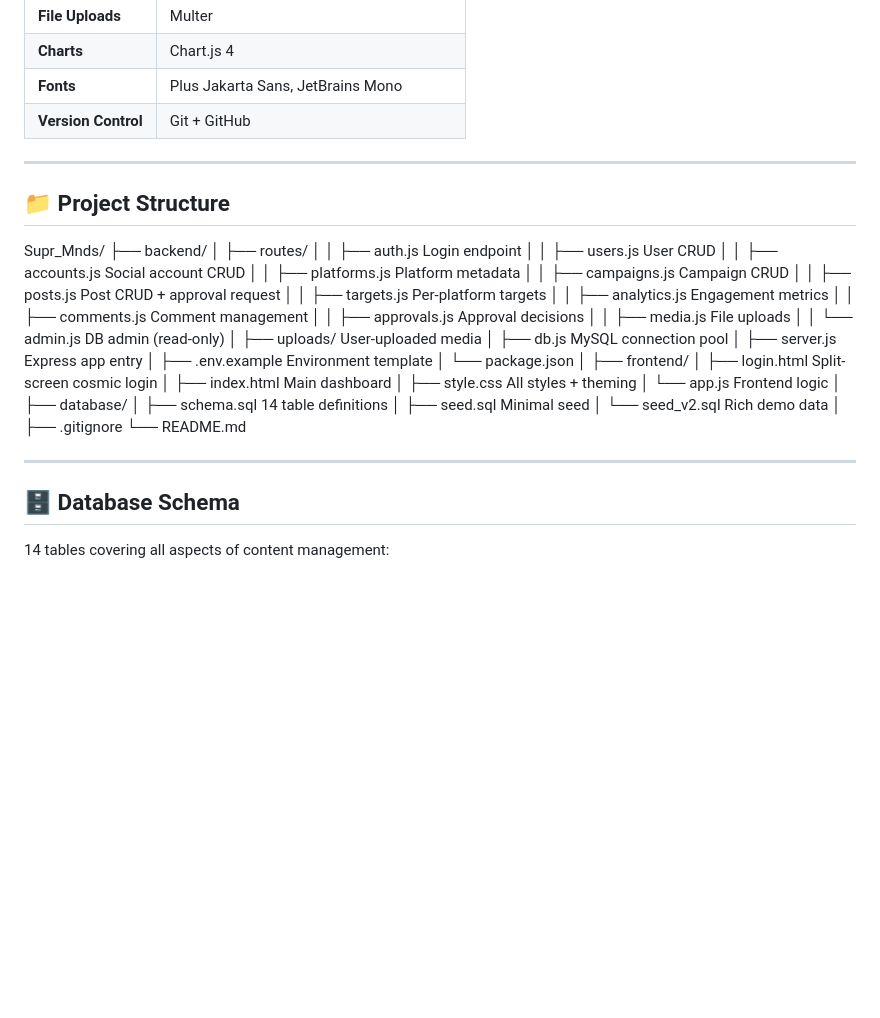
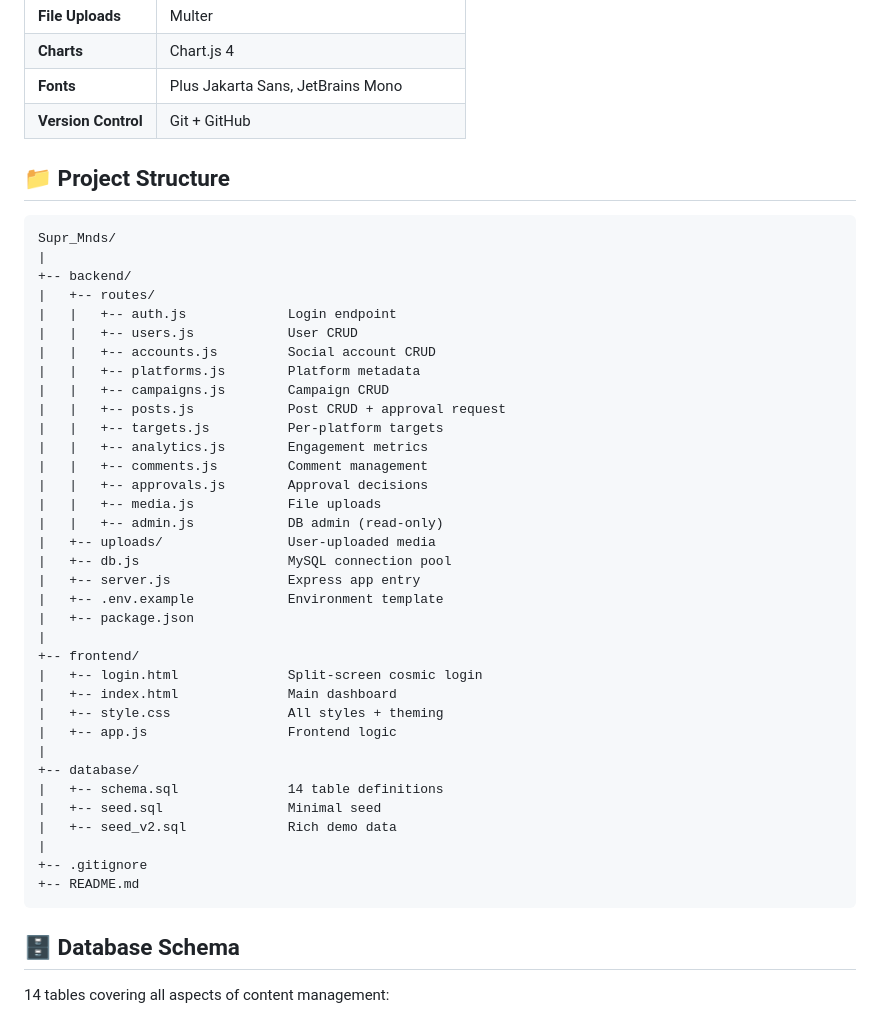
Before and after one commit to borrasandeep/Supr_Mnds, a Markdown page: README.md, the part around the change. Rendered like a GitHub page; blank space fills up the shorter version.

Commit message:
Fix project structure formatting

````diff
--- a/README.md
+++ b/README.md
@@ -68,45 +68,45 @@ Facebook · Instagram · X (Twitter) · LinkedIn · TikTok · YouTube
 | **Fonts** | Plus Jakarta Sans, JetBrains Mono |
 | **Version Control** | Git + GitHub |
 
----
+## 📁 Project Structure
 
-## 📁 Project Structure
+```
 Supr_Mnds/
-├── backend/
-│ ├── routes/
-│ │ ├── auth.js Login endpoint
-│ │ ├── users.js User CRUD
-│ │ ├── accounts.js Social account CRUD
-│ │ ├── platforms.js Platform metadata
-│ │ ├── campaigns.js Campaign CRUD
-│ │ ├── posts.js Post CRUD + approval request
-│ │ ├── targets.js Per-platform targets
-│ │ ├── analytics.js Engagement metrics
-│ │ ├── comments.js Comment management
-│ │ ├── approvals.js Approval decisions
-│ │ ├── media.js File uploads
-│ │ └── admin.js DB admin (read-only)
-│ ├── uploads/ User-uploaded media
-│ ├── db.js MySQL connection pool
-│ ├── server.js Express app entry
-│ ├── .env.example Environment template
-│ └── package.json
-│
-├── frontend/
-│ ├── login.html Split-screen cosmic login
-│ ├── index.html Main dashboard
-│ ├── style.css All styles + theming
-│ └── app.js Frontend logic
-│
-├── database/
-│ ├── schema.sql 14 table definitions
-│ ├── seed.sql Minimal seed
-│ └── seed_v2.sql Rich demo data
-│
-├── .gitignore
-└── README.md
-
----
+|
++-- backend/
+|   +-- routes/
+|   |   +-- auth.js             Login endpoint
+|   |   +-- users.js            User CRUD
+|   |   +-- accounts.js         Social account CRUD
+|   |   +-- platforms.js        Platform metadata
+|   |   +-- campaigns.js        Campaign CRUD
+|   |   +-- posts.js            Post CRUD + approval request
+|   |   +-- targets.js          Per-platform targets
+|   |   +-- analytics.js        Engagement metrics
+|   |   +-- comments.js         Comment management
+|   |   +-- approvals.js        Approval decisions
+|   |   +-- media.js            File uploads
+|   |   +-- admin.js            DB admin (read-only)
+|   +-- uploads/                User-uploaded media
+|   +-- db.js                   MySQL connection pool
+|   +-- server.js               Express app entry
+|   +-- .env.example            Environment template
+|   +-- package.json
+|
++-- frontend/
+|   +-- login.html              Split-screen cosmic login
+|   +-- index.html              Main dashboard
+|   +-- style.css               All styles + theming
+|   +-- app.js                  Frontend logic
+|
++-- database/
+|   +-- schema.sql              14 table definitions
+|   +-- seed.sql                Minimal seed
+|   +-- seed_v2.sql             Rich demo data
+|
++-- .gitignore
++-- README.md
+```
 
 ## 🗄 Database Schema
 
````
